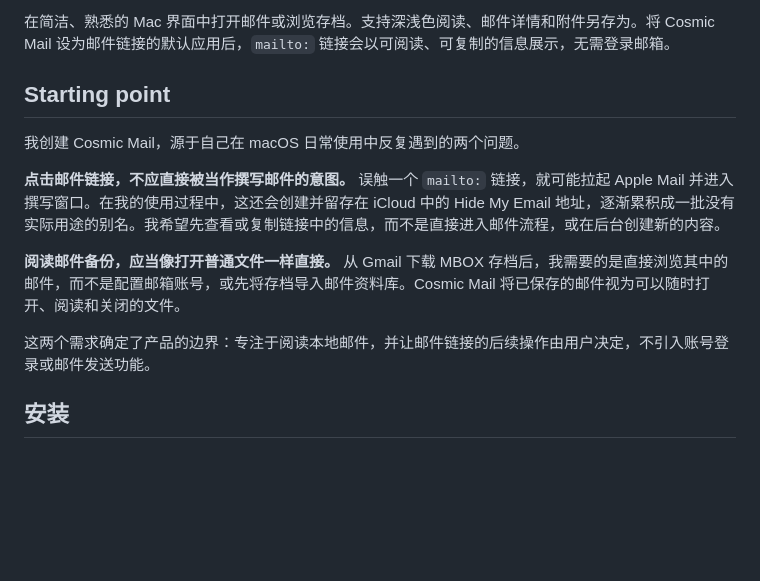
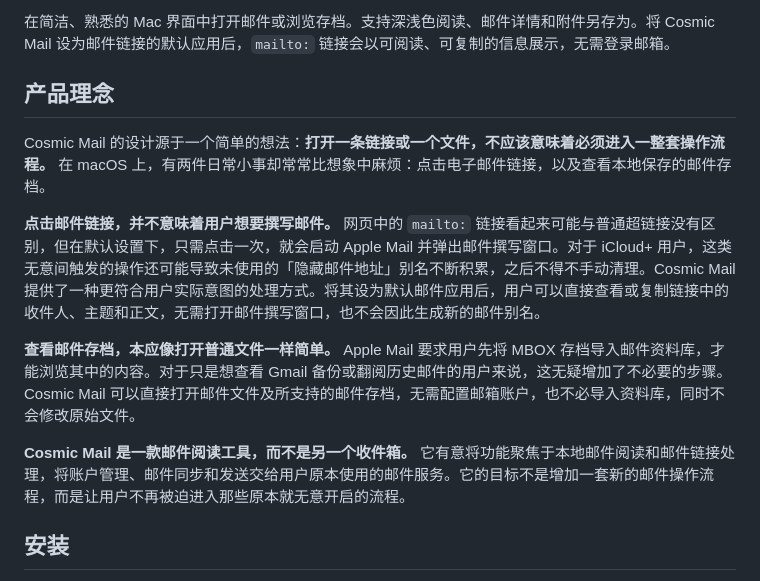
Before and after one commit to sd800/cosmic-mail, a Markdown page: README_zh.md, the part around the change. Rendered like a GitHub page; blank space fills up the shorter version.

```diff
--- a/README_zh.md
+++ b/README_zh.md
@@ -6,15 +6,15 @@ Cosmic Mail 是一款原生 macOS 应用，用于阅读已保存的邮件，以
 
 在简洁、熟悉的 Mac 界面中打开邮件或浏览存档。支持深浅色阅读、邮件详情和附件另存为。将 Cosmic Mail 设为邮件链接的默认应用后，`mailto:` 链接会以可阅读、可复制的信息展示，无需登录邮箱。
 
-## Starting point
+## 产品理念
 
-我创建 Cosmic Mail，源于自己在 macOS 日常使用中反复遇到的两个问题。
+Cosmic Mail 的设计源于一个简单的想法：**打开一条链接或一个文件，不应该意味着必须进入一整套操作流程。** 在 macOS 上，有两件日常小事却常常比想象中麻烦：点击电子邮件链接，以及查看本地保存的邮件存档。
 
-**点击邮件链接，不应直接被当作撰写邮件的意图。** 误触一个 `mailto:` 链接，就可能拉起 Apple Mail 并进入撰写窗口。在我的使用过程中，这还会创建并留存在 iCloud 中的 Hide My Email 地址，逐渐累积成一批没有实际用途的别名。我希望先查看或复制链接中的信息，而不是直接进入邮件流程，或在后台创建新的内容。
+**点击邮件链接，并不意味着用户想要撰写邮件。** 网页中的 `mailto:` 链接看起来可能与普通超链接没有区别，但在默认设置下，只需点击一次，就会启动 Apple Mail 并弹出邮件撰写窗口。对于 iCloud+ 用户，这类无意间触发的操作还可能导致未使用的「隐藏邮件地址」别名不断积累，之后不得不手动清理。Cosmic Mail 提供了一种更符合用户实际意图的处理方式。将其设为默认邮件应用后，用户可以直接查看或复制链接中的收件人、主题和正文，无需打开邮件撰写窗口，也不会因此生成新的邮件别名。
 
-**阅读邮件备份，应当像打开普通文件一样直接。** 从 Gmail 下载 MBOX 存档后，我需要的是直接浏览其中的邮件，而不是配置邮箱账号，或先将存档导入邮件资料库。Cosmic Mail 将已保存的邮件视为可以随时打开、阅读和关闭的文件。
+**查看邮件存档，本应像打开普通文件一样简单。** Apple Mail 要求用户先将 MBOX 存档导入邮件资料库，才能浏览其中的内容。对于只是想查看 Gmail 备份或翻阅历史邮件的用户来说，这无疑增加了不必要的步骤。Cosmic Mail 可以直接打开邮件文件及所支持的邮件存档，无需配置邮箱账户，也不必导入资料库，同时不会修改原始文件。
 
-这两个需求确定了产品的边界：专注于阅读本地邮件，并让邮件链接的后续操作由用户决定，不引入账号登录或邮件发送功能。
+**Cosmic Mail 是一款邮件阅读工具，而不是另一个收件箱。** 它有意将功能聚焦于本地邮件阅读和邮件链接处理，将账户管理、邮件同步和发送交给用户原本使用的邮件服务。它的目标不是增加一套新的邮件操作流程，而是让用户不再被迫进入那些原本就无意开启的流程。
 
 ## 安装
 
```
Also changed, not shown: README.md (+5 -5 lines).
